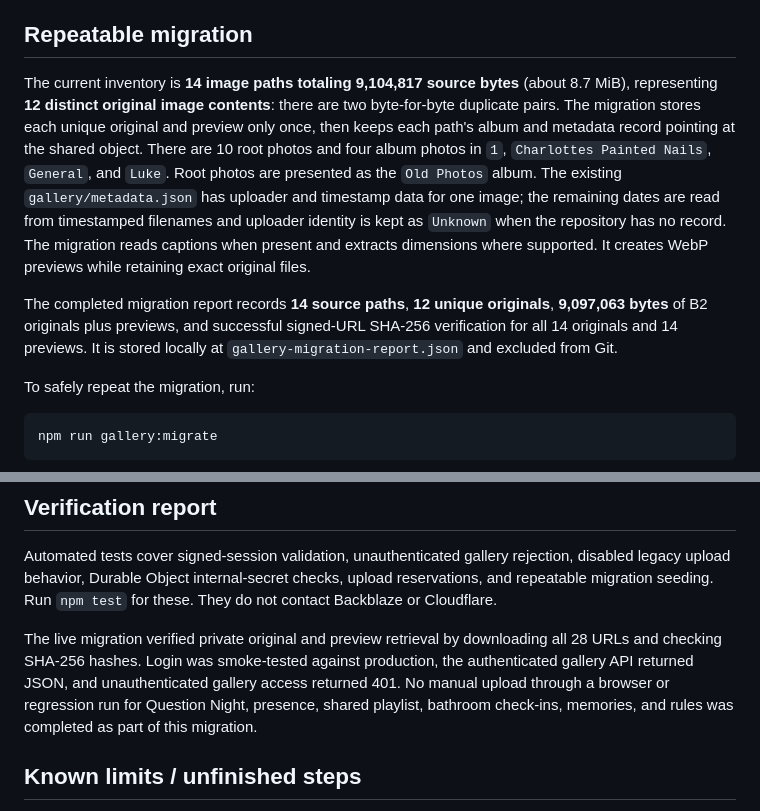
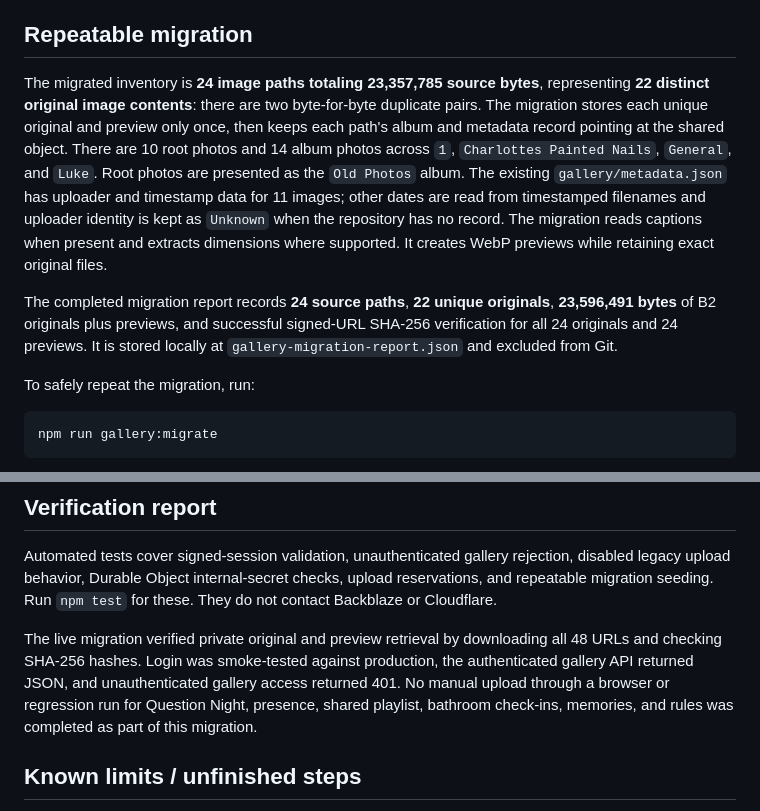
Before and after one commit to DinoLL288/Charlotte-, a Markdown page: docs/gallery-storage-migration.md, 2 parts joined by grey strips. Drawn GitHub-style.

Commit message:
Update B2 migration report and deployment notes

```diff
--- a/docs/gallery-storage-migration.md
+++ b/docs/gallery-storage-migration.md
@@ -70,9 +70,9 @@ The Pages Function route for `/gallery/*` returns 404 for old repository-backed
 
 ## Repeatable migration
 
-The current inventory is **14 image paths totaling 9,104,817 source bytes** (about 8.7 MiB), representing **12 distinct original image contents**: there are two byte-for-byte duplicate pairs. The migration stores each unique original and preview only once, then keeps each path's album and metadata record pointing at the shared object. There are 10 root photos and four album photos in `1`, `Charlottes Painted Nails`, `General`, and `Luke`. Root photos are presented as the `Old Photos` album. The existing `gallery/metadata.json` has uploader and timestamp data for one image; the remaining dates are read from timestamped filenames and uploader identity is kept as `Unknown` when the repository has no record. The migration reads captions when present and extracts dimensions where supported. It creates WebP previews while retaining exact original files.
+The migrated inventory is **24 image paths totaling 23,357,785 source bytes**, representing **22 distinct original image contents**: there are two byte-for-byte duplicate pairs. The migration stores each unique original and preview only once, then keeps each path's album and metadata record pointing at the shared object. There are 10 root photos and 14 album photos across `1`, `Charlottes Painted Nails`, `General`, and `Luke`. Root photos are presented as the `Old Photos` album. The existing `gallery/metadata.json` has uploader and timestamp data for 11 images; other dates are read from timestamped filenames and uploader identity is kept as `Unknown` when the repository has no record. The migration reads captions when present and extracts dimensions where supported. It creates WebP previews while retaining exact original files.
 
-The completed migration report records **14 source paths**, **12 unique originals**, **9,097,063 bytes** of B2 originals plus previews, and successful signed-URL SHA-256 verification for all 14 originals and 14 previews. It is stored locally at `gallery-migration-report.json` and excluded from Git.
+The completed migration report records **24 source paths**, **22 unique originals**, **23,596,491 bytes** of B2 originals plus previews, and successful signed-URL SHA-256 verification for all 24 originals and 24 previews. It is stored locally at `gallery-migration-report.json` and excluded from Git.
 
 To safely repeat the migration, run:
 
@@ -105,7 +105,7 @@ B2 keeps object versions. The app uses random keys for new originals and derived
 
 Automated tests cover signed-session validation, unauthenticated gallery rejection, disabled legacy upload behavior, Durable Object internal-secret checks, upload reservations, and repeatable migration seeding. Run `npm test` for these. They do not contact Backblaze or Cloudflare.
 
-The live migration verified private original and preview retrieval by downloading all 28 URLs and checking SHA-256 hashes. Login was smoke-tested against production, the authenticated gallery API returned JSON, and unauthenticated gallery access returned 401. No manual upload through a browser or regression run for Question Night, presence, shared playlist, bathroom check-ins, memories, and rules was completed as part of this migration.
+The live migration verified private original and preview retrieval by downloading all 48 URLs and checking SHA-256 hashes. Login was smoke-tested against production, the authenticated gallery API returned JSON, and unauthenticated gallery access returned 401. No manual upload through a browser or regression run for Question Night, presence, shared playlist, bathroom check-ins, memories, and rules was completed as part of this migration.
 
 ## Known limits / unfinished steps
 
```
